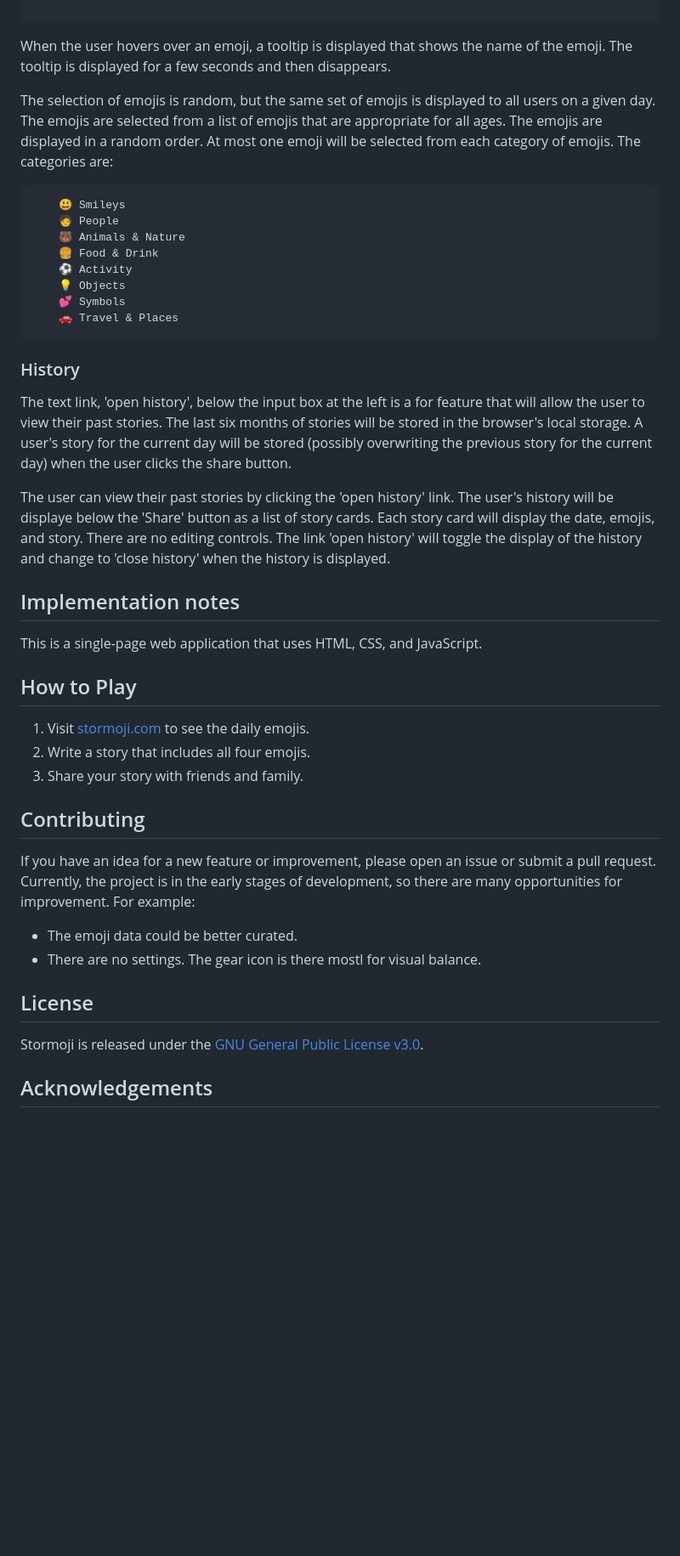
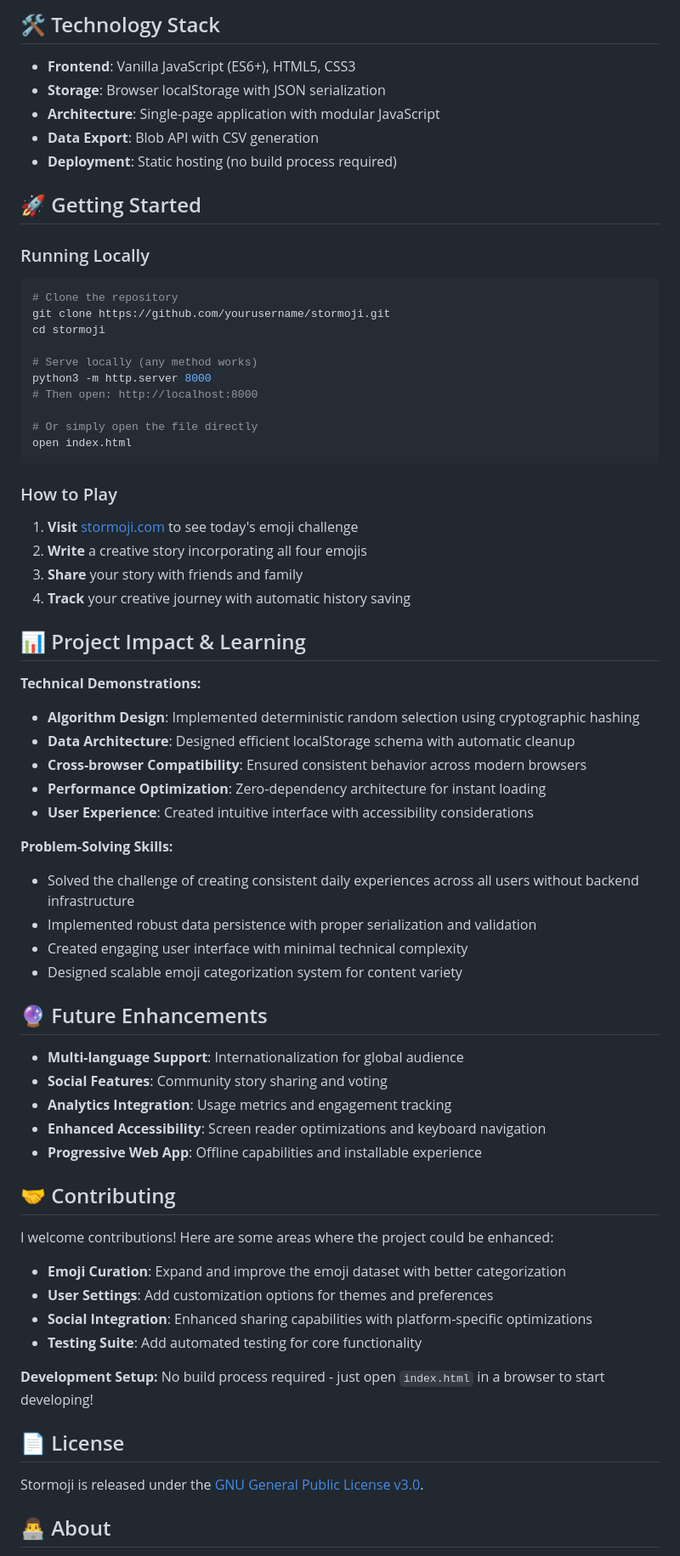
Before and after one commit to grymoire7/stormoji, a Markdown page: README.md, the part around the change printed below. Shown: that part at 85% size. GitHub-like rendering; blank space fills up the shorter version.

Commit message:
docs: refactor readme

````diff
--- a/README.md
+++ b/README.md
@@ -45,59 +59,72 @@ The page looks somthing like this:
+## 🛠️ Technology Stack
+
+- **Frontend**: Vanilla JavaScript (ES6+), HTML5, CSS3
+- **Storage**: Browser localStorage with JSON serialization
+- **Architecture**: Single-page application with modular JavaScript
+- **Data Export**: Blob API with CSV generation
+- **Deployment**: Static hosting (no build process required)
+
+## 🚀 Getting Started
+
+### Running Locally
+
+```bash
+# Clone the repository
+git clone https://github.com/yourusername/stormoji.git
+cd stormoji
+
+# Serve locally (any method works)
+python3 -m http.server 8000
+# Then open: http://localhost:8000
+
+# Or simply open the file directly
+open index.html
 ```
 
-When the user hovers over an emoji, a tooltip is displayed that shows the name
-of the emoji. The tooltip is displayed for a few seconds and then disappears.
+### How to Play
 
-The selection of emojis is random, but the same set of emojis is displayed to
-all users on a given day. The emojis are selected from a list of emojis that
-are appropriate for all ages. The emojis are displayed in a random order. At
-most one emoji will be selected from each category of emojis. The categories
-are:
+1. **Visit** [stormoji.com](https://stormoji.com) to see today's emoji challenge
+2. **Write** a creative story incorporating all four emojis
+3. **Share** your story with friends and family
+4. **Track** your creative journey with automatic history saving
 
-        😃 Smileys
-        🧑 People
-        🐻 Animals & Nature
-        🍔 Food & Drink
-        ⚽ Activity
-        💡 Objects
-        💕 Symbols
-        🚗 Travel & Places
+## 📊 Project Impact & Learning
 
-### History
-The text link, 'open history', below the input box at the left is a for feature that
-will allow the user to view their past stories. The last six months of stories
-will be stored in the browser's local storage. A user's story for the current
-day will be stored (possibly overwriting the previous story for the current day) when
-the user clicks the share button.
+**Technical Demonstrations:**
+- **Algorithm Design**: Implemented deterministic random selection using cryptographic hashing
+- **Data Architecture**: Designed efficient localStorage schema with automatic cleanup
+- **Cross-browser Compatibility**: Ensured consistent behavior across modern browsers
+- **Performance Optimization**: Zero-dependency architecture for instant loading
+- **User Experience**: Created intuitive interface with accessibility considerations
 
-The user can view their past stories by clicking the 'open history' link. The user's
-history will be displaye below the 'Share' button as a list of story cards. Each story
-card will display the date, emojis, and story. There are no editing controls. The link
-'open history' will toggle the display of the history and change to 'close history' when
-the history is displayed.
+**Problem-Solving Skills:**
+- Solved the challenge of creating consistent daily experiences across all users without backend infrastructure
+- Implemented robust data persistence with proper serialization and validation
+- Created engaging user interface with minimal technical complexity
+- Designed scalable emoji categorization system for content variety
 
-## Implementation notes
+## 🔮 Future Enhancements
 
-This is a single-page web application that uses HTML, CSS, and JavaScript.
+- **Multi-language Support**: Internationalization for global audience
+- **Social Features**: Community story sharing and voting
+- **Analytics Integration**: Usage metrics and engagement tracking
+- **Enhanced Accessibility**: Screen reader optimizations and keyboard navigation
+- **Progressive Web App**: Offline capabilities and installable experience
 
+## 🤝 Contributing
 
-## How to Play
+I welcome contributions! Here are some areas where the project could be enhanced:
 
-1. Visit [stormoji.com](https://stormoji.com) to see the daily emojis.
-2. Write a story that includes all four emojis.
-3. Share your story with friends and family.
+- **Emoji Curation**: Expand and improve the emoji dataset with better categorization
+- **User Settings**: Add customization options for themes and preferences
+- **Social Integration**: Enhanced sharing capabilities with platform-specific optimizations
+- **Testing Suite**: Add automated testing for core functionality
 
-## Contributing
+**Development Setup:** No build process required - just open `index.html` in a browser to start developing!
 
-If you have an idea for a new feature or improvement, please open an issue or
-submit a pull request.  Currently, the project is in the early stages of
-development, so there are many opportunities for improvement.  For example:
-
-- The emoji data could be better curated.
-- There are no settings. The gear icon is there mostl for visual balance.
-
-## License
+## 📄 License
 
 Stormoji is released under the [GNU General Public License v3.0](LICENSE.md).
 
-## Acknowledgements
+## 👨‍💻 About
 
````
Also changed, not shown: other parts of README.md (+60 -39 lines).
